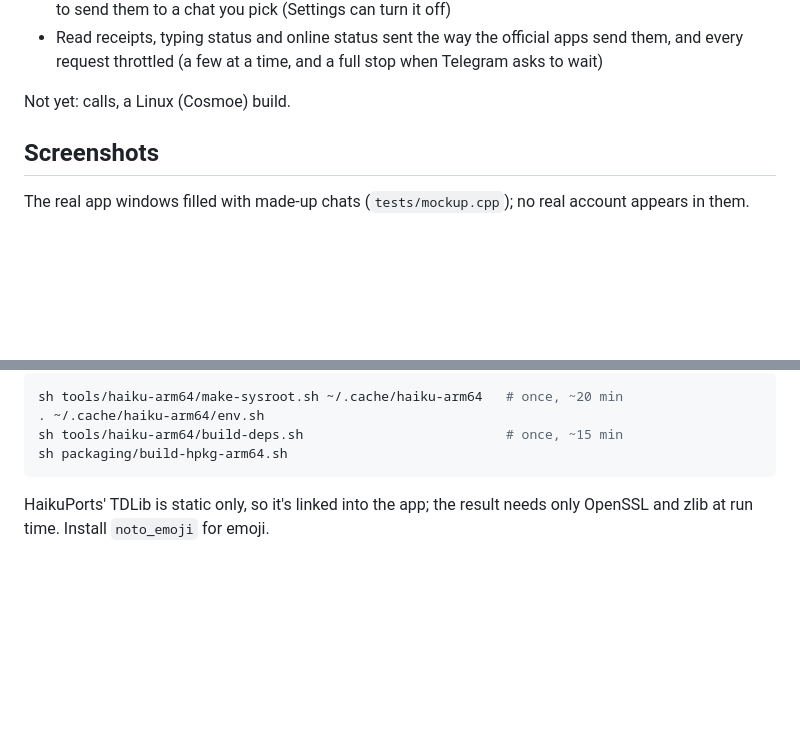
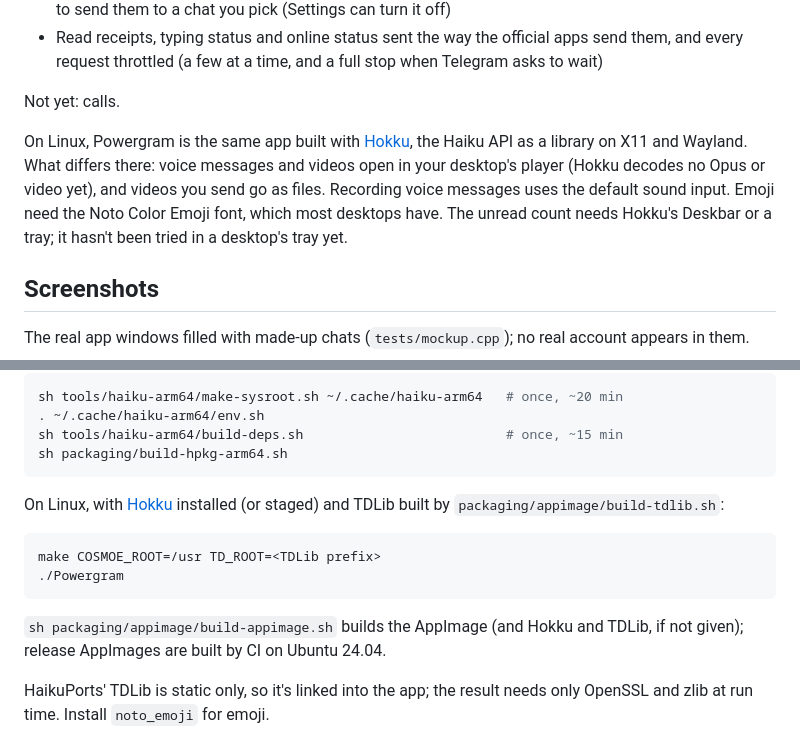
Before and after one commit to idumych/Powergram, a Markdown page: README.md, 2 parts joined by grey strips. Rendered like a GitHub page; blank space fills up the shorter version.

````diff
--- a/README.md
+++ b/README.md
@@ -100,7 +105,16 @@ made-up data so far.
   apps send them, and every request throttled (a few at a time, and a full
   stop when Telegram asks to wait)
 
-Not yet: calls, a Linux (Cosmoe) build.
+Not yet: calls.
+
+On Linux, Powergram is the same app built with
+[Hokku](https://github.com/idumych/hokku), the Haiku API as a library on X11
+and Wayland. What differs there: voice messages and videos open in your
+desktop's player (Hokku decodes no Opus or video yet), and videos you send
+go as files. Recording voice messages uses the default sound input. Emoji
+need the Noto Color Emoji font, which most desktops have. The unread count
+needs Hokku's Deskbar or a tray; it hasn't been tried in a desktop's tray
+yet.
 
 ## Screenshots
 
@@ -190,6 +207,17 @@ sh tools/haiku-arm64/make-sysroot.sh ~/.cache/haiku-arm64   # once, ~20 min
 sh tools/haiku-arm64/build-deps.sh                          # once, ~15 min
 sh packaging/build-hpkg-arm64.sh
 ```
+
+On Linux, with [Hokku](https://github.com/idumych/hokku) installed (or
+staged) and TDLib built by `packaging/appimage/build-tdlib.sh`:
+
+```sh
+make COSMOE_ROOT=/usr TD_ROOT=<TDLib prefix>
+./Powergram
+```
+
+`sh packaging/appimage/build-appimage.sh` builds the AppImage (and Hokku and
+TDLib, if not given); release AppImages are built by CI on Ubuntu 24.04.
 
 HaikuPorts' TDLib is static only, so it's linked into the app; the result
 needs only OpenSSL and zlib at run time. Install `noto_emoji` for emoji.
````
Also changed, not shown: other parts of README.md (+15 -7 lines), docs/screenshots/linux-emoji.png (added), 6 other files.
